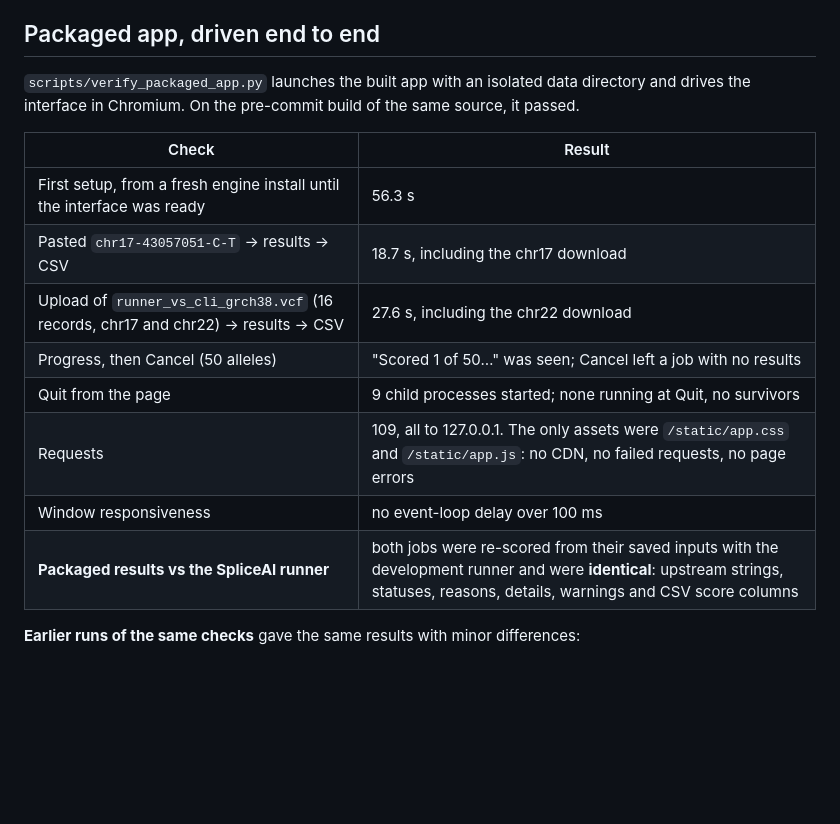
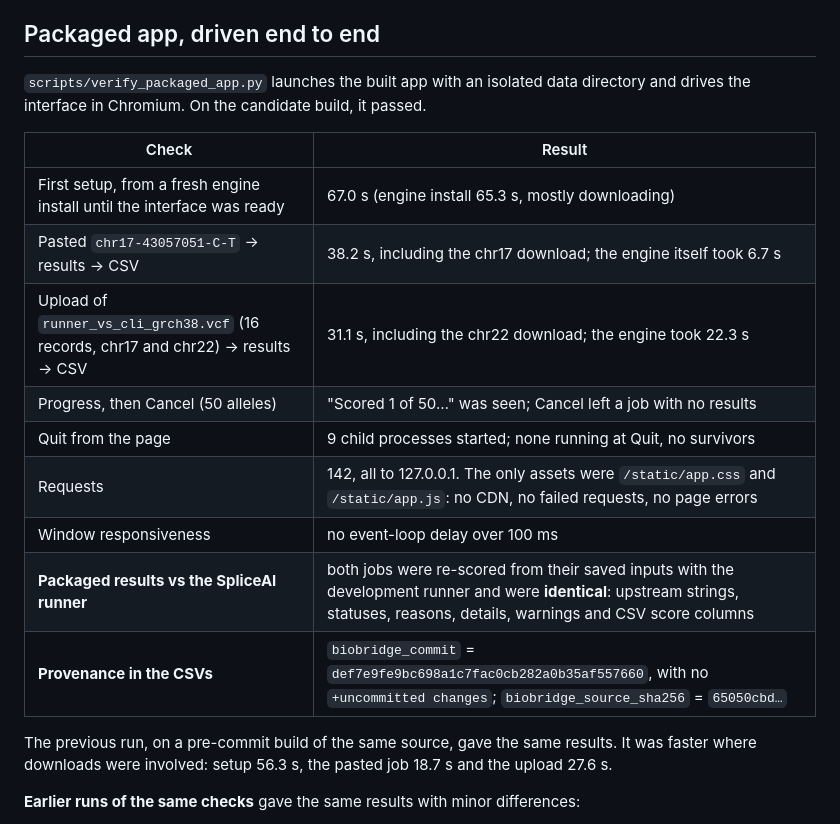
Before and after one commit to rinatrizvanov/biobridge, a Markdown page: docs/release-v0.1.0.md, the part around one of its changes. GitHub-like rendering; blank space fills up the shorter version.

```diff
--- a/docs/release-v0.1.0.md
+++ b/docs/release-v0.1.0.md
@@ -45,18 +55,21 @@ The browser layout tests cover:
 
 ## Packaged app, driven end to end
 
-`scripts/verify_packaged_app.py` launches the built app with an isolated data directory and drives the interface in Chromium. On the pre-commit build of the same source, it passed.
+`scripts/verify_packaged_app.py` launches the built app with an isolated data directory and drives the interface in Chromium. On the candidate build, it passed.
 
 | Check | Result |
 |---|---|
-| First setup, from a fresh engine install until the interface was ready | 56.3 s |
-| Pasted `chr17-43057051-C-T` → results → CSV | 18.7 s, including the chr17 download |
-| Upload of `runner_vs_cli_grch38.vcf` (16 records, chr17 and chr22) → results → CSV | 27.6 s, including the chr22 download |
+| First setup, from a fresh engine install until the interface was ready | 67.0 s (engine install 65.3 s, mostly downloading) |
+| Pasted `chr17-43057051-C-T` → results → CSV | 38.2 s, including the chr17 download; the engine itself took 6.7 s |
+| Upload of `runner_vs_cli_grch38.vcf` (16 records, chr17 and chr22) → results → CSV | 31.1 s, including the chr22 download; the engine took 22.3 s |
 | Progress, then Cancel (50 alleles) | "Scored 1 of 50…" was seen; Cancel left a job with no results |
 | Quit from the page | 9 child processes started; none running at Quit, no survivors |
-| Requests | 109, all to 127.0.0.1. The only assets were `/static/app.css` and `/static/app.js`: no CDN, no failed requests, no page errors |
+| Requests | 142, all to 127.0.0.1. The only assets were `/static/app.css` and `/static/app.js`: no CDN, no failed requests, no page errors |
 | Window responsiveness | no event-loop delay over 100 ms |
 | **Packaged results vs the SpliceAI runner** | both jobs were re-scored from their saved inputs with the development runner and were **identical**: upstream strings, statuses, reasons, details, warnings and CSV score columns |
+| **Provenance in the CSVs** | `biobridge_commit` = `def7e9fe9bc698a1c7fac0cb282a0b35af557660`, with no `+uncommitted changes`; `biobridge_source_sha256` = `65050cbd…` |
+
+The previous run, on a pre-commit build of the same source, gave the same results. It was faster where downloads were involved: setup 56.3 s, the pasted job 18.7 s and the upload 27.6 s.
 
 **Earlier runs of the same checks** gave the same results with minor differences:
 - The 0.5 s delay during engine install. Two earlier runs each logged one window delay of about 0.5 s while the engine was installing.
```
Also changed, not shown: other parts of docs/release-v0.1.0.md (+16 -6 lines), docs/second-mac-checklist-v0.1.md (+7 -2 lines).
